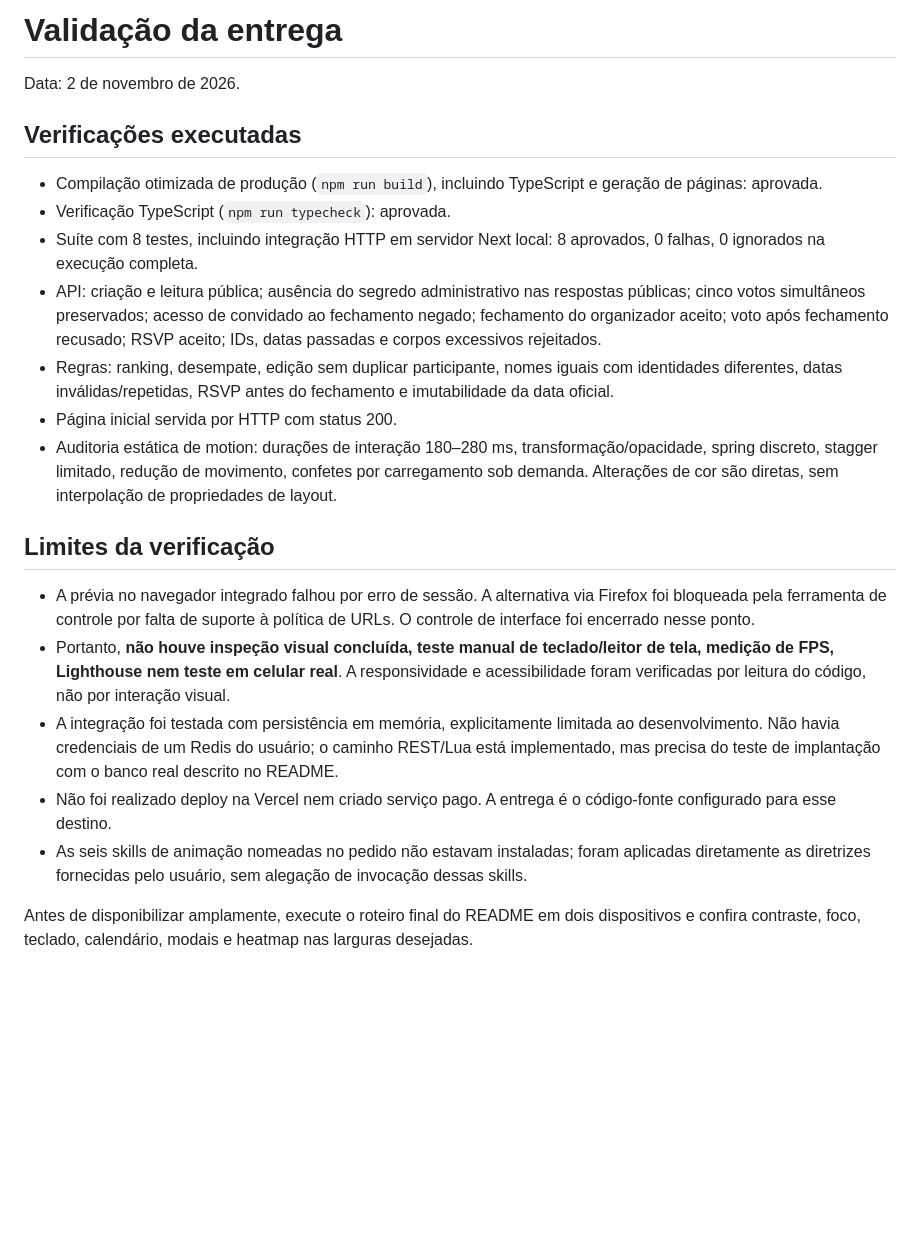
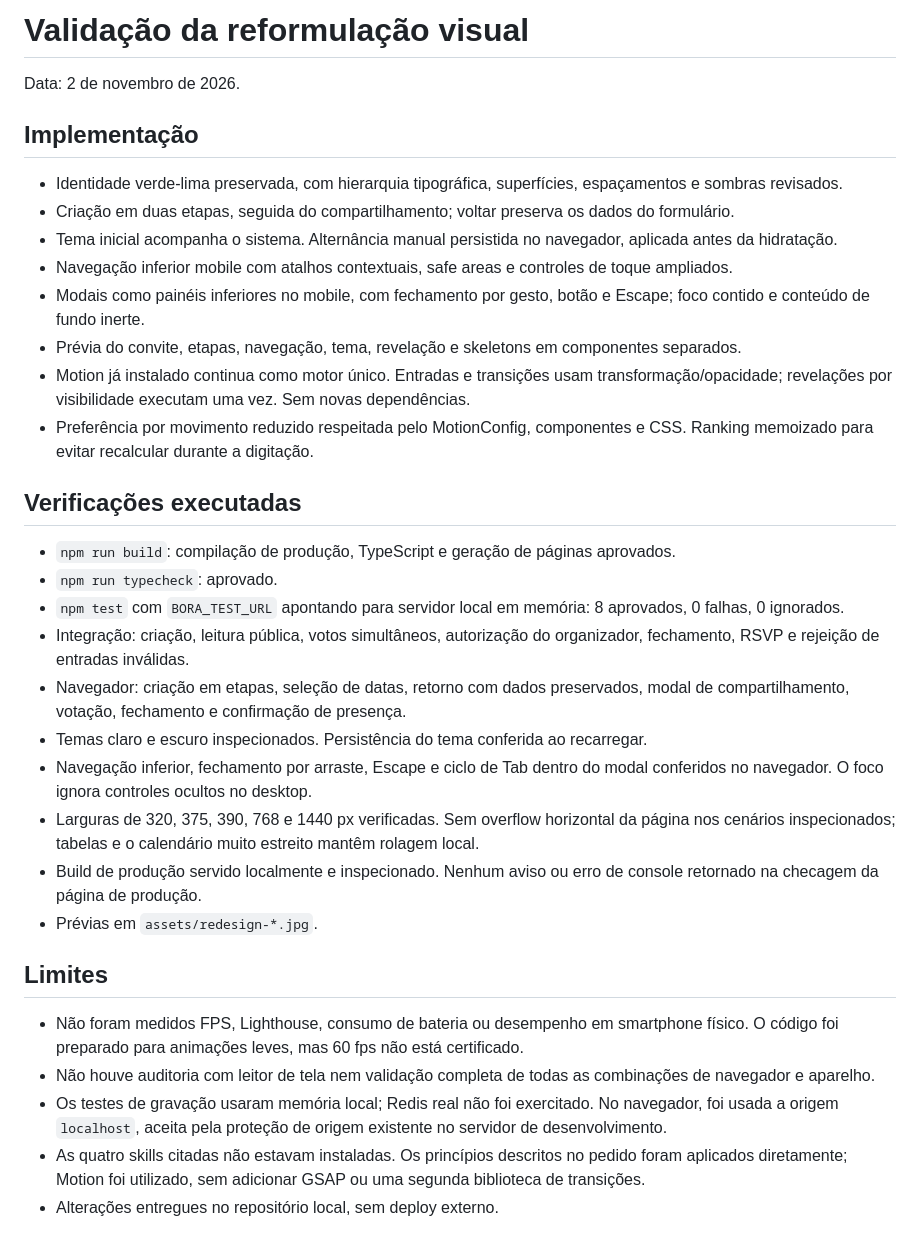
Before and after one commit to ViniciusRibeiroLopes/bora, a Markdown page: VALIDACAO.md, the part around the change. Drawn GitHub-style; blank space fills up the shorter version.

```diff
--- a/VALIDACAO.md
+++ b/VALIDACAO.md
@@ -1,23 +1,35 @@
-# Validação da entrega
+# Validação da reformulação visual
 
 Data: 2 de novembro de 2026.
 
+## Implementação
+
+- Identidade verde-lima preservada, com hierarquia tipográfica, superfícies, espaçamentos e sombras revisados.
+- Criação em duas etapas, seguida do compartilhamento; voltar preserva os dados do formulário.
+- Tema inicial acompanha o sistema. Alternância manual persistida no navegador, aplicada antes da hidratação.
+- Navegação inferior mobile com atalhos contextuais, safe areas e controles de toque ampliados.
+- Modais como painéis inferiores no mobile, com fechamento por gesto, botão e Escape; foco contido e conteúdo de fundo inerte.
+- Prévia do convite, etapas, navegação, tema, revelação e skeletons em componentes separados.
+- Motion já instalado continua como motor único. Entradas e transições usam transformação/opacidade; revelações por visibilidade executam uma vez. Sem novas dependências.
+- Preferência por movimento reduzido respeitada pelo MotionConfig, componentes e CSS. Ranking memoizado para evitar recalcular durante a digitação.
+
 ## Verificações executadas
 
-- Compilação otimizada de produção (`npm run build`), incluindo TypeScript e geração de páginas: aprovada.
-- Verificação TypeScript (`npm run typecheck`): aprovada.
-- Suíte com 8 testes, incluindo integração HTTP em servidor Next local: 8 aprovados, 0 falhas, 0 ignorados na execução completa.
-- API: criação e leitura pública; ausência do segredo administrativo nas respostas públicas; cinco votos simultâneos preservados; acesso de convidado ao fechamento negado; fechamento do organizador aceito; voto após fechamento recusado; RSVP aceito; IDs, datas passadas e corpos excessivos rejeitados.
-- Regras: ranking, desempate, edição sem duplicar participante, nomes iguais com identidades diferentes, datas inválidas/repetidas, RSVP antes do fechamento e imutabilidade da data oficial.
-- Página inicial servida por HTTP com status 200.
-- Auditoria estática de motion: durações de interação 180–280 ms, transformação/opacidade, spring discreto, stagger limitado, redução de movimento, confetes por carregamento sob demanda. Alterações de cor são diretas, sem interpolação de propriedades de layout.
+- `npm run build`: compilação de produção, TypeScript e geração de páginas aprovados.
+- `npm run typecheck`: aprovado.
+- `npm test` com `BORA_TEST_URL` apontando para servidor local em memória: 8 aprovados, 0 falhas, 0 ignorados.
+- Integração: criação, leitura pública, votos simultâneos, autorização do organizador, fechamento, RSVP e rejeição de entradas inválidas.
+- Navegador: criação em etapas, seleção de datas, retorno com dados preservados, modal de compartilhamento, votação, fechamento e confirmação de presença.
+- Temas claro e escuro inspecionados. Persistência do tema conferida ao recarregar.
+- Navegação inferior, fechamento por arraste, Escape e ciclo de Tab dentro do modal conferidos no navegador. O foco ignora controles ocultos no desktop.
+- Larguras de 320, 375, 390, 768 e 1440 px verificadas. Sem overflow horizontal da página nos cenários inspecionados; tabelas e o calendário muito estreito mantêm rolagem local.
+- Build de produção servido localmente e inspecionado. Nenhum aviso ou erro de console retornado na checagem da página de produção.
+- Prévias em `assets/redesign-*.jpg`.
 
-## Limites da verificação
+## Limites
 
-- A prévia no navegador integrado falhou por erro de sessão. A alternativa via Firefox foi bloqueada pela ferramenta de controle por falta de suporte à política de URLs. O controle de interface foi encerrado nesse ponto.
-- Portanto, **não houve inspeção visual concluída, teste manual de teclado/leitor de tela, medição de FPS, Lighthouse nem teste em celular real**. A responsividade e acessibilidade foram verificadas por leitura do código, não por interação visual.
-- A integração foi testada com persistência em memória, explicitamente limitada ao desenvolvimento. Não havia credenciais de um Redis do usuário; o caminho REST/Lua está implementado, mas precisa do teste de implantação com o banco real descrito no README.
-- Não foi realizado deploy na Vercel nem criado serviço pago. A entrega é o código-fonte configurado para esse destino.
-- As seis skills de animação nomeadas no pedido não estavam instaladas; foram aplicadas diretamente as diretrizes fornecidas pelo usuário, sem alegação de invocação dessas skills.
-
-Antes de disponibilizar amplamente, execute o roteiro final do README em dois dispositivos e confira contraste, foco, teclado, calendário, modais e heatmap nas larguras desejadas.
+- Não foram medidos FPS, Lighthouse, consumo de bateria ou desempenho em smartphone físico. O código foi preparado para animações leves, mas 60 fps não está certificado.
+- Não houve auditoria com leitor de tela nem validação completa de todas as combinações de navegador e aparelho.
+- Os testes de gravação usaram memória local; Redis real não foi exercitado. No navegador, foi usada a origem `localhost`, aceita pela proteção de origem existente no servidor de desenvolvimento.
+- As quatro skills citadas não estavam instaladas. Os princípios descritos no pedido foram aplicados diretamente; Motion foi utilizado, sem adicionar GSAP ou uma segunda biblioteca de transições.
+- Alterações entregues no repositório local, sem deploy externo.
```
Also changed, not shown: AGENTS.md (added, +9 -0 lines), README.md (+9 -6 lines), assets/redesign-desktop-dark.jpg (added), assets/redesign-desktop-light.jpg (added), assets/redesign-mobile-dark.jpg (added), assets/redesign-mobile-light.jpg (added), assets/redesign-results-light.jpg (added), 7 other files.
